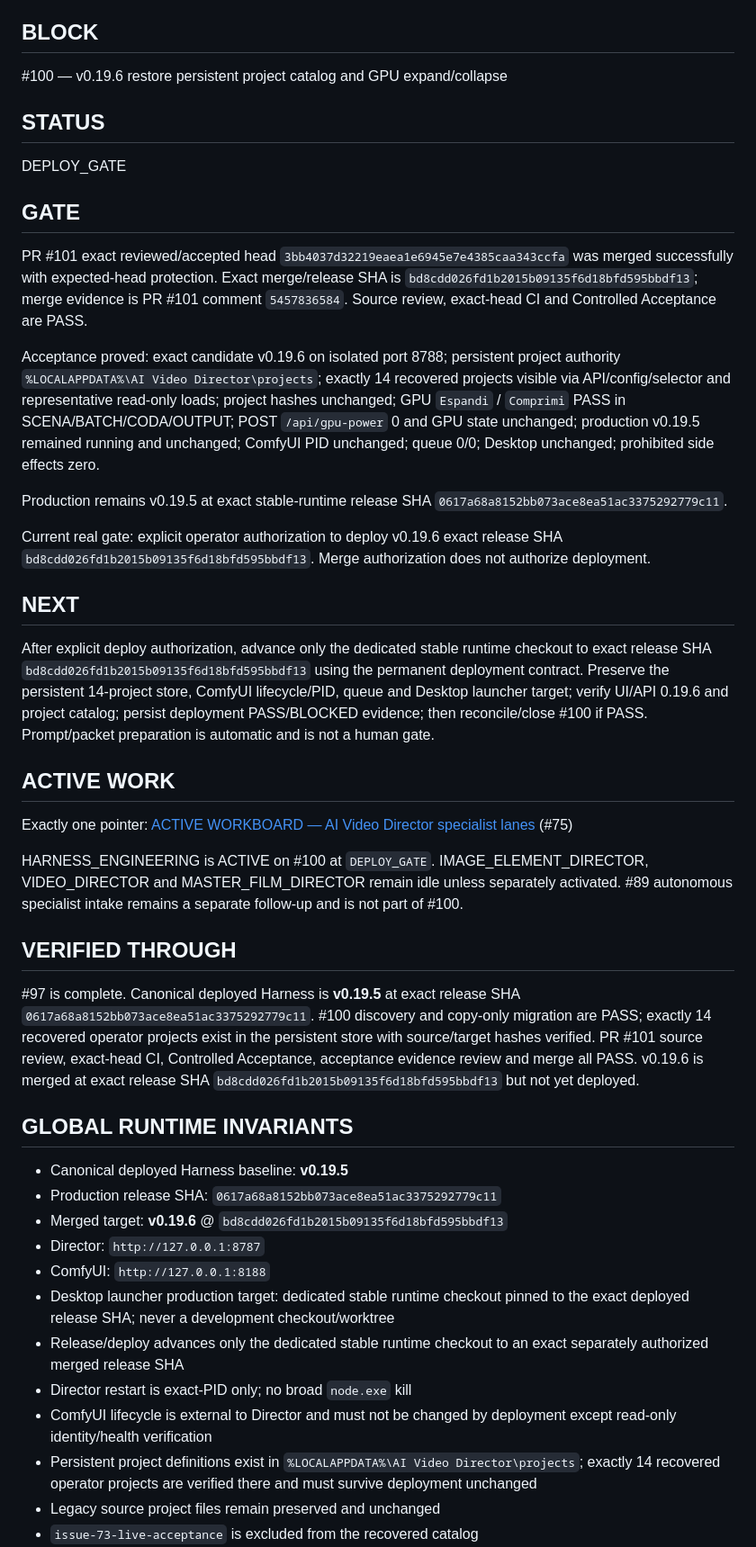
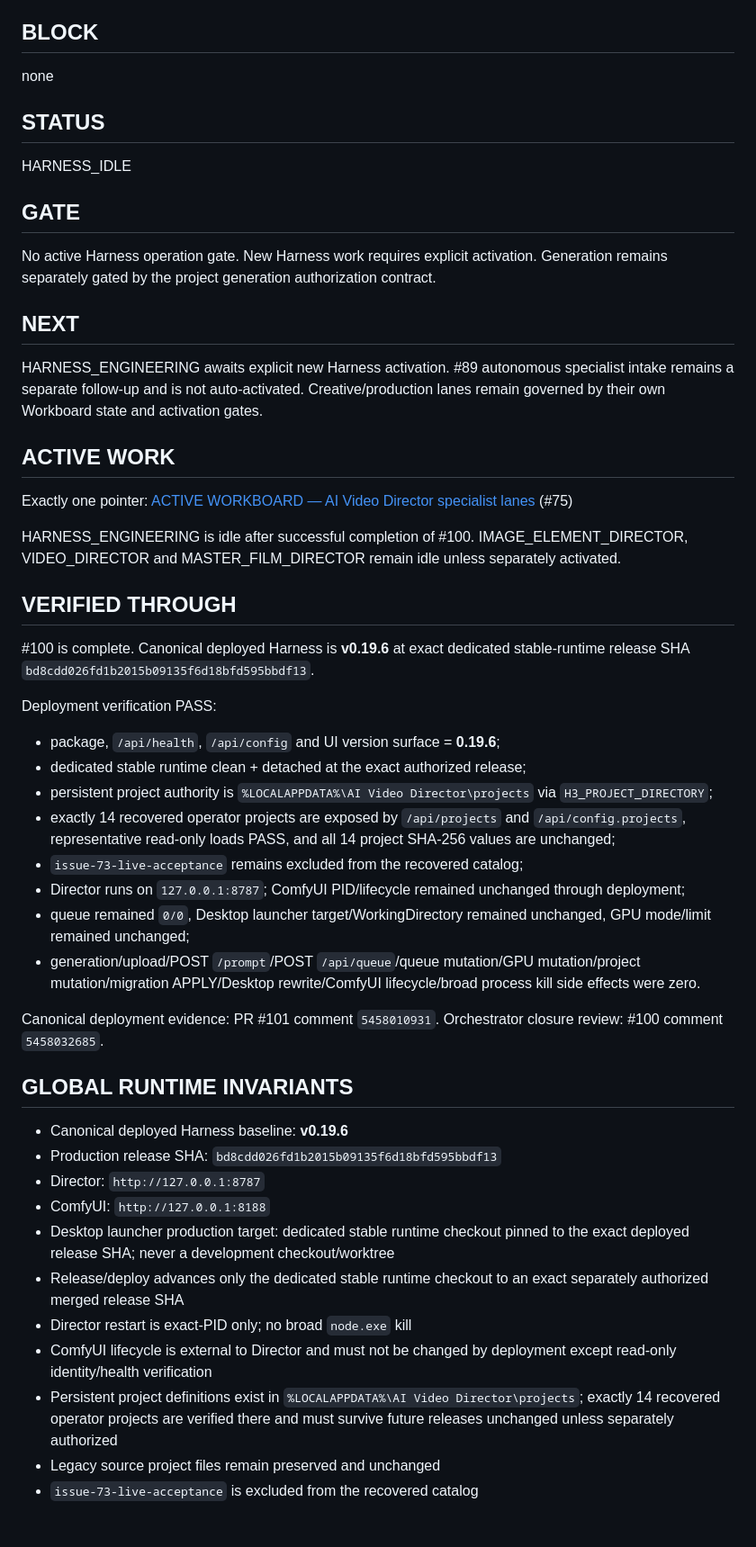
Before and after one commit to mrhz1973/ai-video-director, a Markdown page: docs/runtime/CURRENT_FRONTIER.md, the part around one of its changes. Shown at 90% size. Drawn GitHub-style; blank space fills up the shorter version.

Commit message:
docs: reconcile #100 deployment complete

```diff
--- a/docs/runtime/CURRENT_FRONTIER.md
+++ b/docs/runtime/CURRENT_FRONTIER.md
@@ -22,48 +22,53 @@ AI Video Director specialist operations
 
 ## BLOCK
 
-#100 — v0.19.6 restore persistent project catalog and GPU expand/collapse
+none
 
 ## STATUS
 
-DEPLOY_GATE
+HARNESS_IDLE
 
 ## GATE
 
-PR #101 exact reviewed/accepted head `3bb4037d32219eaea1e6945e7e4385caa343ccfa` was merged successfully with expected-head protection. Exact merge/release SHA is `bd8cdd026fd1b2015b09135f6d18bfd595bbdf13`; merge evidence is PR #101 comment `5457836584`. Source review, exact-head CI and Controlled Acceptance are PASS.
-
-Acceptance proved: exact candidate v0.19.6 on isolated port 8788; persistent project authority `%LOCALAPPDATA%\AI Video Director\projects`; exactly 14 recovered projects visible via API/config/selector and representative read-only loads; project hashes unchanged; GPU `Espandi` / `Comprimi` PASS in SCENA/BATCH/CODA/OUTPUT; POST `/api/gpu-power` 0 and GPU state unchanged; production v0.19.5 remained running and unchanged; ComfyUI PID unchanged; queue 0/0; Desktop unchanged; prohibited side effects zero.
-
-Production remains v0.19.5 at exact stable-runtime release SHA `0617a68a8152bb073ace8ea51ac3375292779c11`.
-
-Current real gate: explicit operator authorization to deploy v0.19.6 exact release SHA `bd8cdd026fd1b2015b09135f6d18bfd595bbdf13`. Merge authorization does not authorize deployment.
+No active Harness operation gate. New Harness work requires explicit activation. Generation remains separately gated by the project generation authorization contract.
 
 ## NEXT
 
-After explicit deploy authorization, advance only the dedicated stable runtime checkout to exact release SHA `bd8cdd026fd1b2015b09135f6d18bfd595bbdf13` using the permanent deployment contract. Preserve the persistent 14-project store, ComfyUI lifecycle/PID, queue and Desktop launcher target; verify UI/API 0.19.6 and project catalog; persist deployment PASS/BLOCKED evidence; then reconcile/close #100 if PASS. Prompt/packet preparation is automatic and is not a human gate.
+HARNESS_ENGINEERING awaits explicit new Harness activation. #89 autonomous specialist intake remains a separate follow-up and is not auto-activated. Creative/production lanes remain governed by their own Workboard state and activation gates.
 
 ## ACTIVE WORK
 
 Exactly one pointer: [ACTIVE WORKBOARD — AI Video Director specialist lanes](https://github.com/mrhz1973/ai-video-director/issues/75) (#75)
 
-HARNESS_ENGINEERING is ACTIVE on #100 at `DEPLOY_GATE`. IMAGE_ELEMENT_DIRECTOR, VIDEO_DIRECTOR and MASTER_FILM_DIRECTOR remain idle unless separately activated. #89 autonomous specialist intake remains a separate follow-up and is not part of #100.
+HARNESS_ENGINEERING is idle after successful completion of #100. IMAGE_ELEMENT_DIRECTOR, VIDEO_DIRECTOR and MASTER_FILM_DIRECTOR remain idle unless separately activated.
 
 ## VERIFIED THROUGH
 
-#97 is complete. Canonical deployed Harness is **v0.19.5** at exact release SHA `0617a68a8152bb073ace8ea51ac3375292779c11`. #100 discovery and copy-only migration are PASS; exactly 14 recovered operator projects exist in the persistent store with source/target hashes verified. PR #101 source review, exact-head CI, Controlled Acceptance, acceptance evidence review and merge all PASS. v0.19.6 is merged at exact release SHA `bd8cdd026fd1b2015b09135f6d18bfd595bbdf13` but not yet deployed.
+#100 is complete. Canonical deployed Harness is **v0.19.6** at exact dedicated stable-runtime release SHA `bd8cdd026fd1b2015b09135f6d18bfd595bbdf13`.
+
+Deployment verification PASS:
+- package, `/api/health`, `/api/config` and UI version surface = **0.19.6**;
+- dedicated stable runtime clean + detached at the exact authorized release;
+- persistent project authority is `%LOCALAPPDATA%\AI Video Director\projects` via `H3_PROJECT_DIRECTORY`;
+- exactly 14 recovered operator projects are exposed by `/api/projects` and `/api/config.projects`, representative read-only loads PASS, and all 14 project SHA-256 values are unchanged;
+- `issue-73-live-acceptance` remains excluded from the recovered catalog;
+- Director runs on `127.0.0.1:8787`; ComfyUI PID/lifecycle remained unchanged through deployment;
+- queue remained `0/0`, Desktop launcher target/WorkingDirectory remained unchanged, GPU mode/limit remained unchanged;
+- generation/upload/POST `/prompt`/POST `/api/queue`/queue mutation/GPU mutation/project mutation/migration APPLY/Desktop rewrite/ComfyUI lifecycle/broad process kill side effects were zero.
+
+Canonical deployment evidence: PR #101 comment `5458010931`. Orchestrator closure review: #100 comment `5458032685`.
 
 ## GLOBAL RUNTIME INVARIANTS
 
-- Canonical deployed Harness baseline: **v0.19.5**
-- Production release SHA: `0617a68a8152bb073ace8ea51ac3375292779c11`
-- Merged target: **v0.19.6** @ `bd8cdd026fd1b2015b09135f6d18bfd595bbdf13`
+- Canonical deployed Harness baseline: **v0.19.6**
+- Production release SHA: `bd8cdd026fd1b2015b09135f6d18bfd595bbdf13`
 - Director: `http://127.0.0.1:8787`
 - ComfyUI: `http://127.0.0.1:8188`
 - Desktop launcher production target: dedicated stable runtime checkout pinned to the exact deployed release SHA; never a development checkout/worktree
 - Release/deploy advances only the dedicated stable runtime checkout to an exact separately authorized merged release SHA
 - Director restart is exact-PID only; no broad `node.exe` kill
 - ComfyUI lifecycle is external to Director and must not be changed by deployment except read-only identity/health verification
-- Persistent project definitions exist in `%LOCALAPPDATA%\AI Video Director\projects`; exactly 14 recovered operator projects are verified there and must survive deployment unchanged
+- Persistent project definitions exist in `%LOCALAPPDATA%\AI Video Director\projects`; exactly 14 recovered operator projects are verified there and must survive future releases unchanged unless separately authorized
 - Legacy source project files remain preserved and unchanged
 - `issue-73-live-acceptance` is excluded from the recovered catalog
 - Prompt preparation/presentation is never a human gate; GPT Web prepares the next Cursor packet automatically under AUTO-VIA
```
Also changed, not shown: other parts of docs/runtime/CURRENT_FRONTIER.md (+1 -2 lines).
